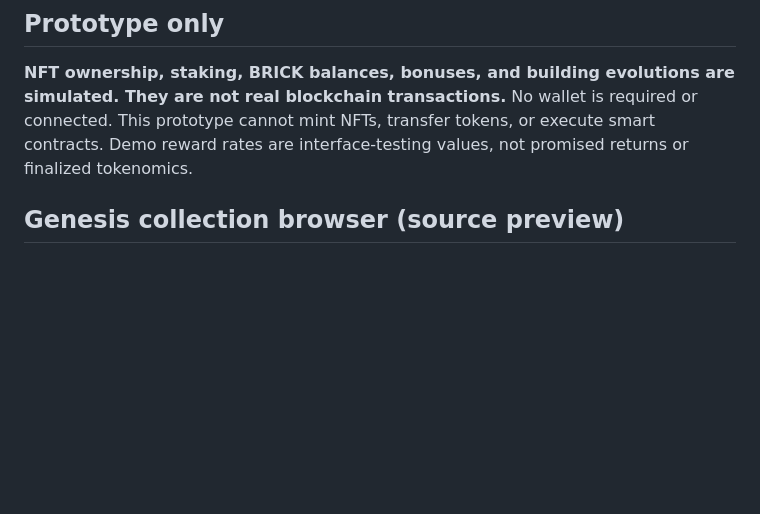
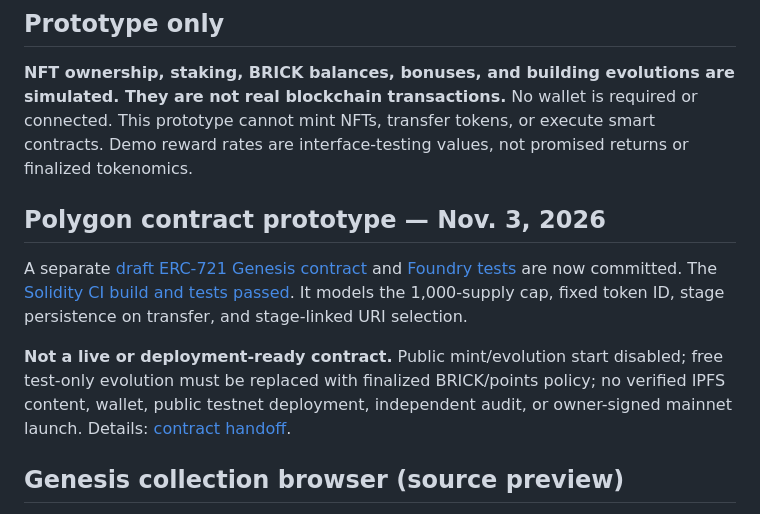
Before and after one commit to hubcityhubcity/BuildinZ, a Markdown page: README.md, the part around the change. Drawn GitHub-style; blank space fills up the shorter version.

Commit message:
Record passing capped NFT contract prototype tests without overstating readiness

```diff
--- a/README.md
+++ b/README.md
@@ -7,6 +7,12 @@ BuildinZ is a collectible architectural NFT project planned for Polygon, with te
 ## Prototype only
 
 **NFT ownership, staking, BRICK balances, bonuses, and building evolutions are simulated. They are not real blockchain transactions.** No wallet is required or connected. This prototype cannot mint NFTs, transfer tokens, or execute smart contracts. Demo reward rates are interface-testing values, not promised returns or finalized tokenomics.
+
+## Polygon contract prototype — Nov. 3, 2026
+
+A separate [draft ERC-721 Genesis contract](contracts/BuildinZGenesis.sol) and [Foundry tests](test/BuildinZGenesis.t.sol) are now committed. The [Solidity CI build and tests passed](https://github.com/hubcityhubcity/BuildinZ/actions/runs/41728482051). It models the 1,000-supply cap, fixed token ID, stage persistence on transfer, and stage-linked URI selection.
+
+**Not a live or deployment-ready contract.** Public mint/evolution start disabled; free test-only evolution must be replaced with finalized BRICK/points policy; no verified IPFS content, wallet, public testnet deployment, independent audit, or owner-signed mainnet launch. Details: [contract handoff](design/POLYGON_CONTRACT_PROTOTYPE_HANDOFF.md).
 
 ## Genesis collection browser (source preview)
 
```
